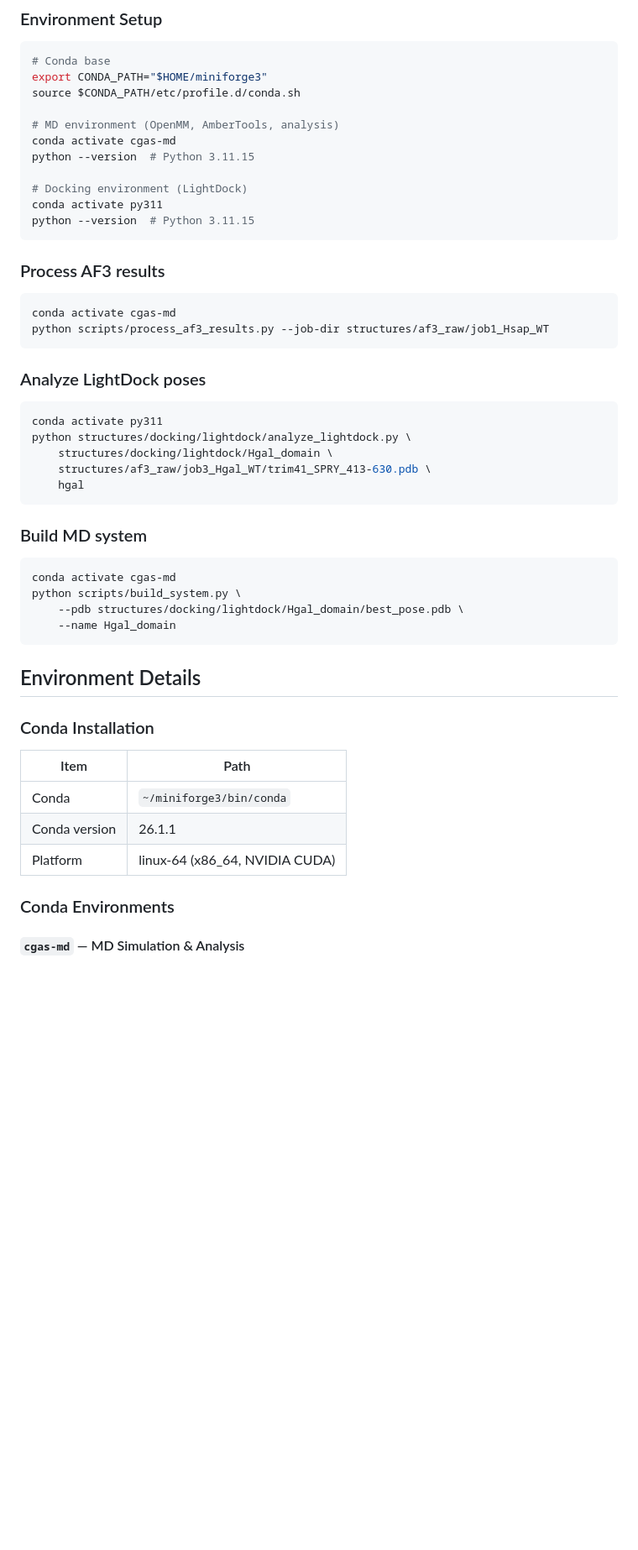
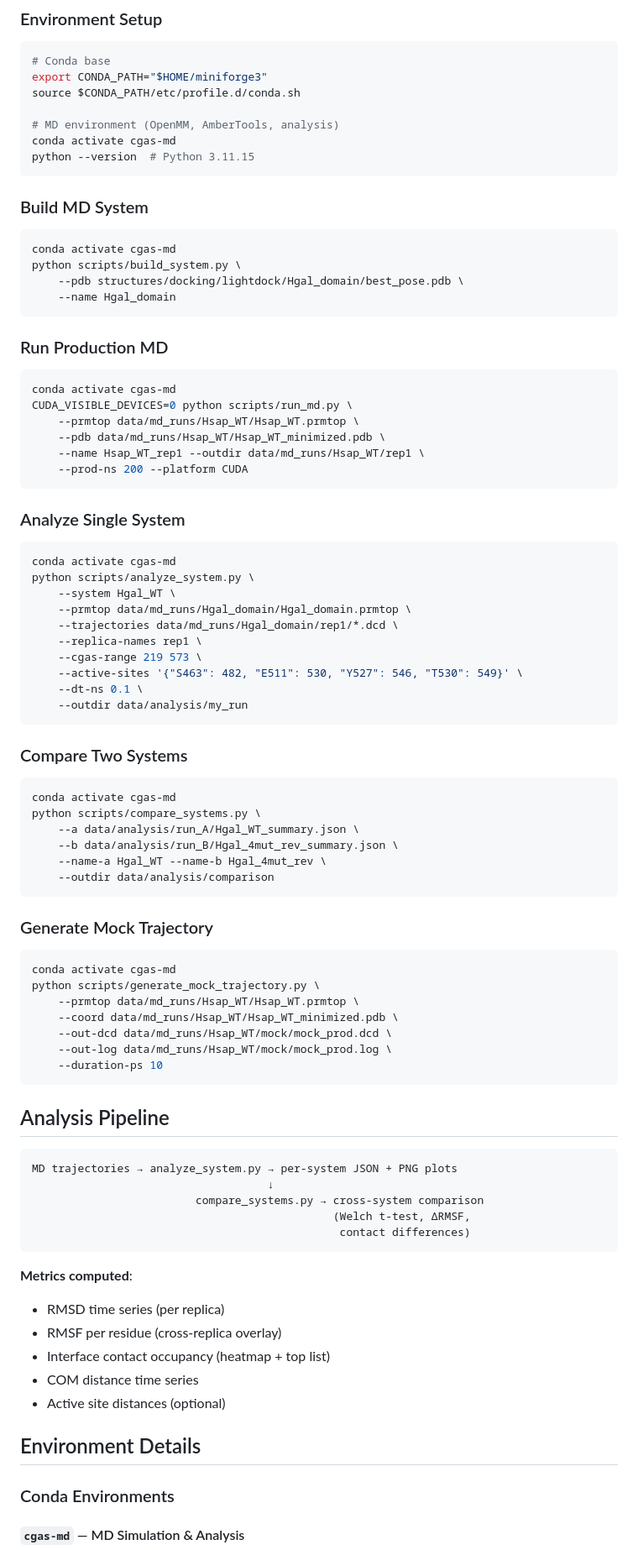
Before and after one commit to lispc/naked-mole-rat-cgas-trim41-simulation, a Markdown page: README.md, the part around one of its changes. Shown at 84% size. Drawn GitHub-style; blank space fills up the shorter version.

````diff
--- a/README.md
+++ b/README.md
@@ -80,28 +111,10 @@ source $CONDA_PATH/etc/profile.d/conda.sh
 # MD environment (OpenMM, AmberTools, analysis)
 conda activate cgas-md
 python --version  # Python 3.11.15
-
-# Docking environment (LightDock)
-conda activate py311
-python --version  # Python 3.11.15
 ```
 
-### Process AF3 results
-```bash
-conda activate cgas-md
-python scripts/process_af3_results.py --job-dir structures/af3_raw/job1_Hsap_WT
-```
+### Build MD System
 
-### Analyze LightDock poses
-```bash
-conda activate py311
-python structures/docking/lightdock/analyze_lightdock.py \
-    structures/docking/lightdock/Hgal_domain \
-    structures/af3_raw/job3_Hgal_WT/trim41_SPRY_413-630.pdb \
-    hgal
-```
-
-### Build MD system
 ```bash
 conda activate cgas-md
 python scripts/build_system.py \
@@ -109,15 +122,73 @@ python scripts/build_system.py \
     --name Hgal_domain
 ```
 
+### Run Production MD
+
+```bash
+conda activate cgas-md
+CUDA_VISIBLE_DEVICES=0 python scripts/run_md.py \
+    --prmtop data/md_runs/Hsap_WT/Hsap_WT.prmtop \
+    --pdb data/md_runs/Hsap_WT/Hsap_WT_minimized.pdb \
+    --name Hsap_WT_rep1 --outdir data/md_runs/Hsap_WT/rep1 \
+    --prod-ns 200 --platform CUDA
+```
+
+### Analyze Single System
+
+```bash
+conda activate cgas-md
+python scripts/analyze_system.py \
+    --system Hgal_WT \
+    --prmtop data/md_runs/Hgal_domain/Hgal_domain.prmtop \
+    --trajectories data/md_runs/Hgal_domain/rep1/*.dcd \
+    --replica-names rep1 \
+    --cgas-range 219 573 \
+    --active-sites '{"S463": 482, "E511": 530, "Y527": 546, "T530": 549}' \
+    --dt-ns 0.1 \
+    --outdir data/analysis/my_run
+```
+
+### Compare Two Systems
+
+```bash
+conda activate cgas-md
+python scripts/compare_systems.py \
+    --a data/analysis/run_A/Hgal_WT_summary.json \
+    --b data/analysis/run_B/Hgal_4mut_rev_summary.json \
+    --name-a Hgal_WT --name-b Hgal_4mut_rev \
+    --outdir data/analysis/comparison
+```
+
+### Generate Mock Trajectory
+
+```bash
+conda activate cgas-md
+python scripts/generate_mock_trajectory.py \
+    --prmtop data/md_runs/Hsap_WT/Hsap_WT.prmtop \
+    --coord data/md_runs/Hsap_WT/Hsap_WT_minimized.pdb \
+    --out-dcd data/md_runs/Hsap_WT/mock/mock_prod.dcd \
+    --out-log data/md_runs/Hsap_WT/mock/mock_prod.log \
+    --duration-ps 10
+```
+
+## Analysis Pipeline
+
+```
+MD trajectories → analyze_system.py → per-system JSON + PNG plots
+                                    ↓
+                         compare_systems.py → cross-system comparison
+                                              (Welch t-test, ΔRMSF,
+                                               contact differences)
+```
+
+**Metrics computed**:
+- RMSD time series (per replica)
+- RMSF per residue (cross-replica overlay)
+- Interface contact occupancy (heatmap + top list)
+- COM distance time series
+- Active site distances (optional)
+
 ## Environment Details
-
-### Conda Installation
-
-| Item | Path |
-|------|------|
-| Conda | `~/miniforge3/bin/conda` |
-| Conda version | 26.1.1 |
-| Platform | linux-64 (x86_64, NVIDIA CUDA) |
 
 ### Conda Environments
 
````
Also changed, not shown: other parts of README.md (+51 -50 lines).
